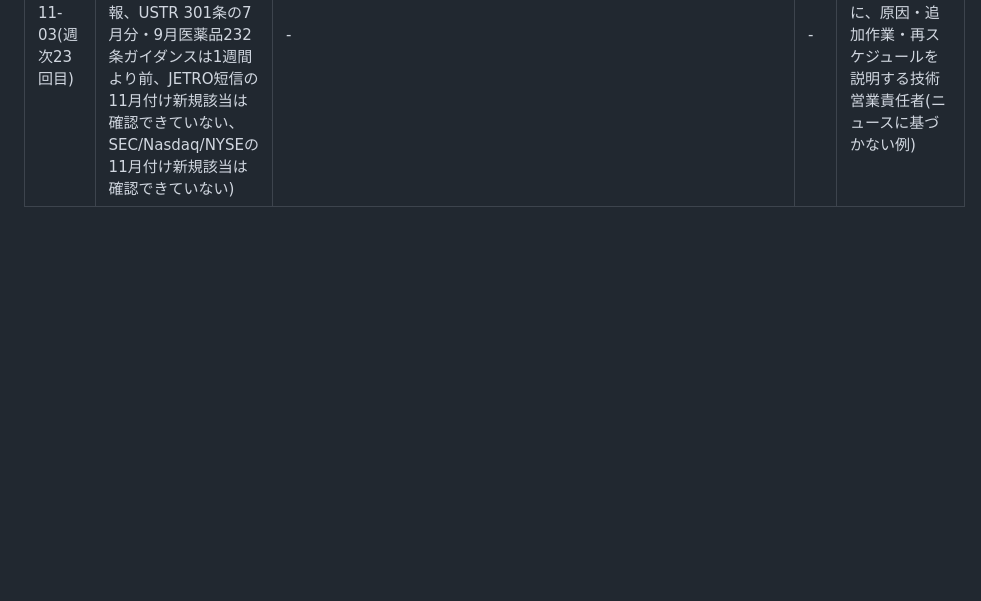
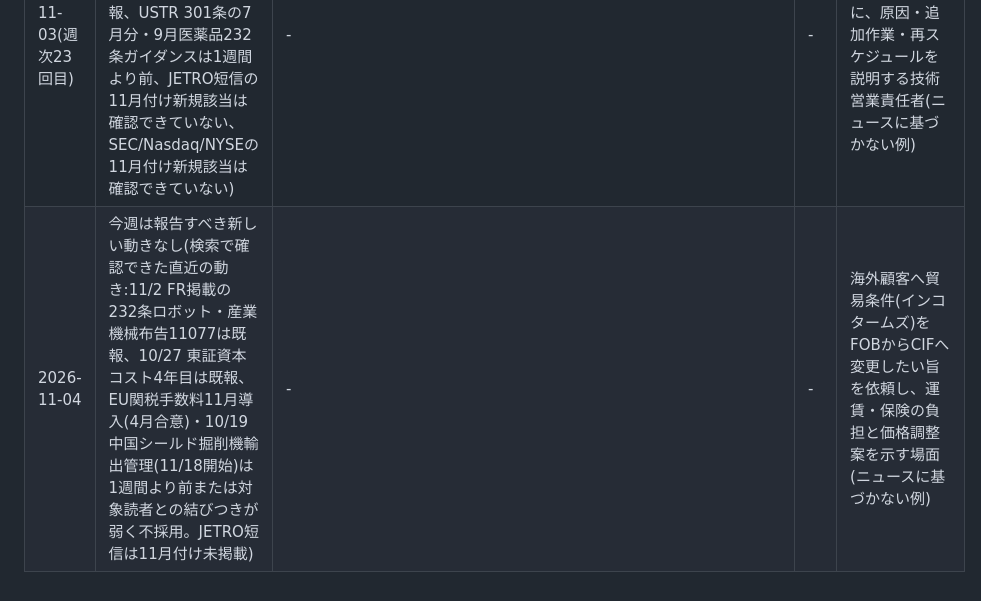
Before and after one commit to kyrks0358-eng/PLC, a Markdown page: monitor/reported.md, the part around the change. GitHub-like rendering; blank space fills up the shorter version.

Commit message:
monitor: 2026-11-04 週次チェック記録(新しい動きなし)
Co-Authored-By: Claude Sonnet 5.5 <noreply@anthropic.com>
Claude-Session: https://claude.ai/code/session_01LtHZcK8PCy9F5bv3G6ePHQ

```diff
--- a/monitor/reported.md
+++ b/monitor/reported.md
@@ -100,3 +100,4 @@
 | 2026-11-03(週次21回目) | 今週は報告すべき新しい動きなし(検索で確認できた直近の動き:東証10/27資本コスト4年目は既報、USTR 301条の7月分(強制労働・ブラジル)は1週間より前で不採用。JPX・FSA・USTR・CBPに11月付けの新規は確認できていない) | - | 検索要約 | 海外取引先とのNDA締結で、秘密情報の範囲と追加情報開示の条件を明確にする場面(ニュースに基づかない例) |
 | 2026-11-03(週次22回目) | 今週は報告すべき新しい動きなし(検索で確認できた直近の動き:11/2掲載FRの232条ロボット布告11077・10/27 東証資本コスト4年目は既報、EU小口貨物取扱手数料€2は11/1開始だがB2C越境EC中心のため不採用。11月付けJETRO短信・SEC新規は確認できていない) | - | - | 海外顧客から都合解除(termination for convenience)条項の追加を求められた場面での、解約予告期間と精算条件の提案(ニュースに基づかない例) |
 | 2026-11-03(週次23回目) | 今週は報告すべき新しい動きなし(検索で確認できた直近の動き:東証10/27資本コスト4年目・232条ロボット布告11077は既報、USTR 301条の7月分・9月医薬品232条ガイダンスは1週間より前、JETRO短信の11月付け新規該当は確認できていない、SEC/Nasdaq/NYSEの11月付け新規該当は確認できていない) | - | - | 海外顧客の海外工場での設備立上げ(試運転)が遅れた際に、原因・追加作業・再スケジュールを説明する技術営業責任者(ニュースに基づかない例) |
+| 2026-11-04 | 今週は報告すべき新しい動きなし(検索で確認できた直近の動き:11/2 FR掲載の232条ロボット・産業機械布告11077は既報、10/27 東証資本コスト4年目は既報、EU関税手数料11月導入(4月合意)・10/19中国シールド掘削機輸出管理(11/18開始)は1週間より前または対象読者との結びつきが弱く不採用。JETRO短信は11月付け未掲載) | - | - | 海外顧客へ貿易条件(インコタームズ)をFOBからCIFへ変更したい旨を依頼し、運賃・保険の負担と価格調整案を示す場面(ニュースに基づかない例) |
```
